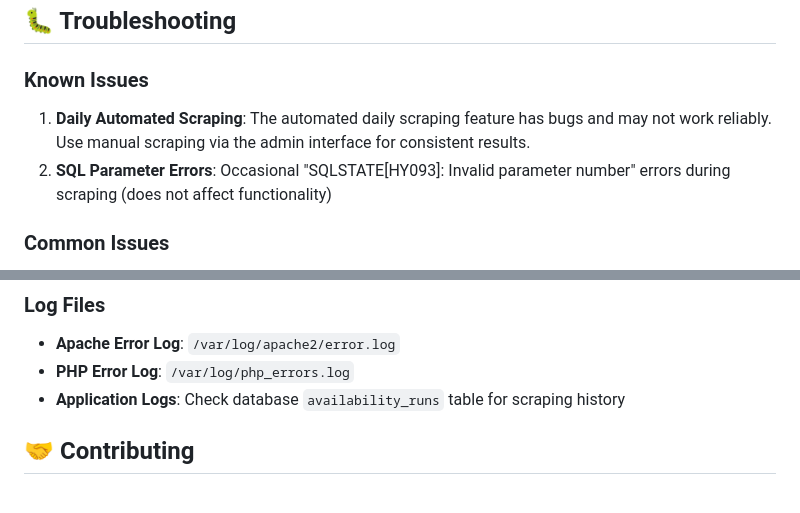
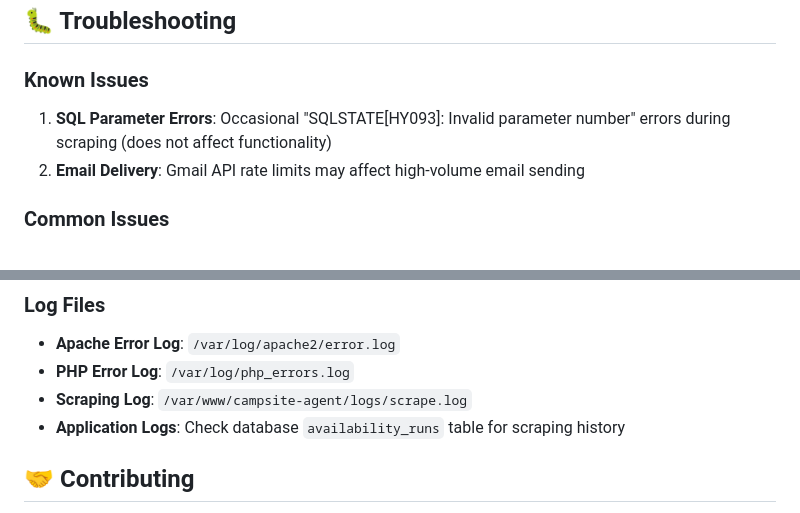
Before and after one commit to mwarrick/campsiteagent.com, a Markdown page: README.md, 2 parts joined by grey strips. GitHub-like rendering.

```diff
--- a/README.md
+++ b/README.md
@@ -279,8 +309,8 @@ php_value max_execution_time 300
 
 ### Known Issues
 
-1. **Daily Automated Scraping**: The automated daily scraping feature has bugs and may not work reliably. Use manual scraping via the admin interface for consistent results.
-2. **SQL Parameter Errors**: Occasional "SQLSTATE[HY093]: Invalid parameter number" errors during scraping (does not affect functionality)
+1. **SQL Parameter Errors**: Occasional "SQLSTATE[HY093]: Invalid parameter number" errors during scraping (does not affect functionality)
+2. **Email Delivery**: Gmail API rate limits may affect high-volume email sending
 
 ### Common Issues
 
@@ -310,6 +340,7 @@ php_value error_log /var/log/php_errors.log
 
 - **Apache Error Log**: `/var/log/apache2/error.log`
 - **PHP Error Log**: `/var/log/php_errors.log`
+- **Scraping Log**: `/var/www/campsite-agent/logs/scrape.log`
 - **Application Logs**: Check database `availability_runs` table for scraping history
 
 ## 🤝 Contributing
```
Also changed, not shown: other parts of README.md (+35 -5 lines).
